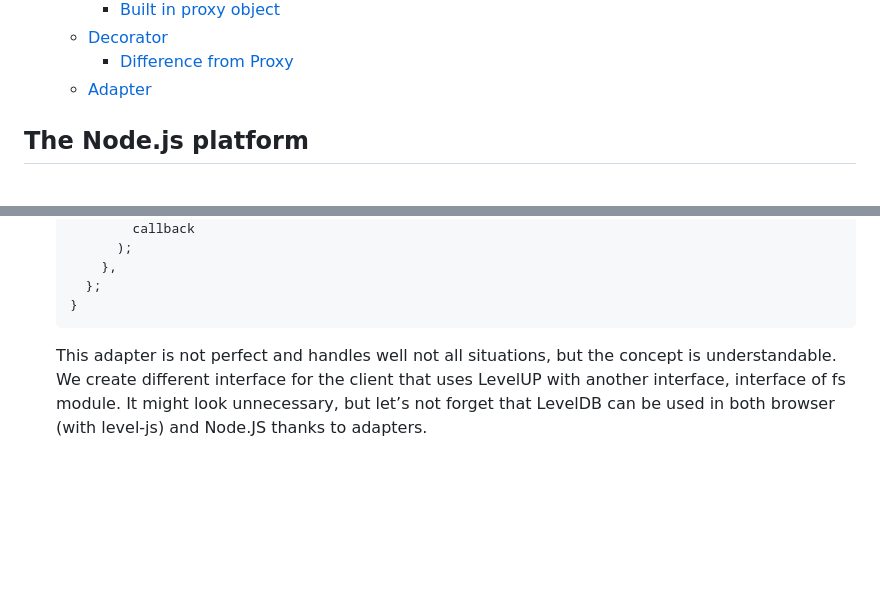
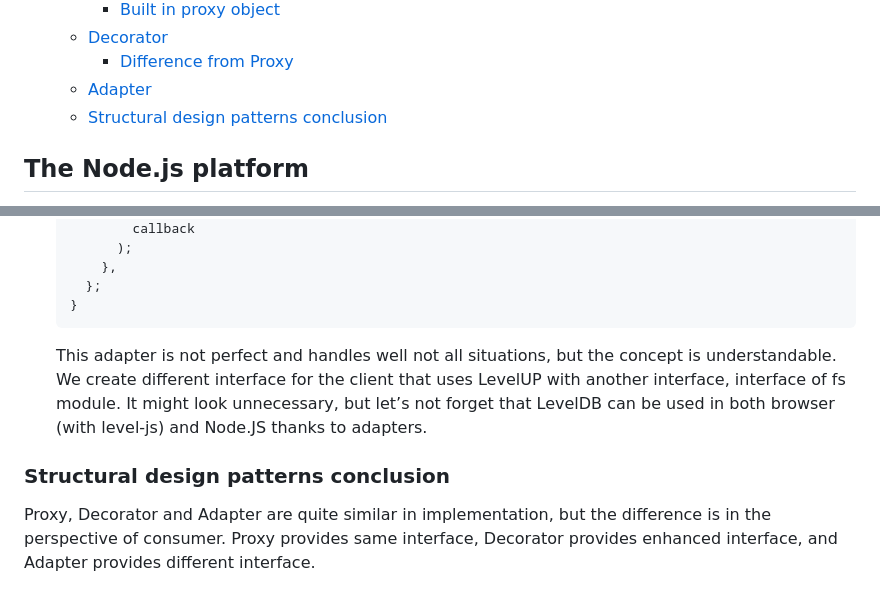
Before and after one commit to MarufZak/study-logs, a Markdown page: nodejs-design-patterns/README.md, 2 parts joined by grey strips. GitHub-like rendering; blank space fills up the shorter version.

Commit message:
nodejs-design-patterns: add conclusion

````diff
--- a/nodejs-design-patterns/README.md
+++ b/nodejs-design-patterns/README.md
@@ -82,6 +82,7 @@ My notes and takeaways from the NodeJS Design Patterns book by Mario Casciaro an
   - [Decorator](#decorator)
     - [Difference from Proxy](#difference-from-proxy)
   - [Adapter](#adepter)
+  - [Structural design patterns conclusion](#structural-design-patterns-conclusion)
 
 ## The Node.js platform
 
@@ -3359,4 +3361,9 @@ The Adapter pattern is used to take the interface of an object (the **adaptee**)
     };
   }
   ```
+
   This adapter is not perfect and handles well not all situations, but the concept is understandable. We create different interface for the client that uses LevelUP with another interface, interface of fs module. It might look unnecessary, but let’s not forget that LevelDB can be used in both browser (with level-js) and Node.JS thanks to adapters.
+
+### Structural design patterns conclusion
+
+Proxy, Decorator and Adapter are quite similar in implementation, but the difference is in the perspective of consumer. Proxy provides same interface, Decorator provides enhanced interface, and Adapter provides different interface.
````
Also changed, not shown: other parts of nodejs-design-patterns/README.md (+1 -0 lines).
